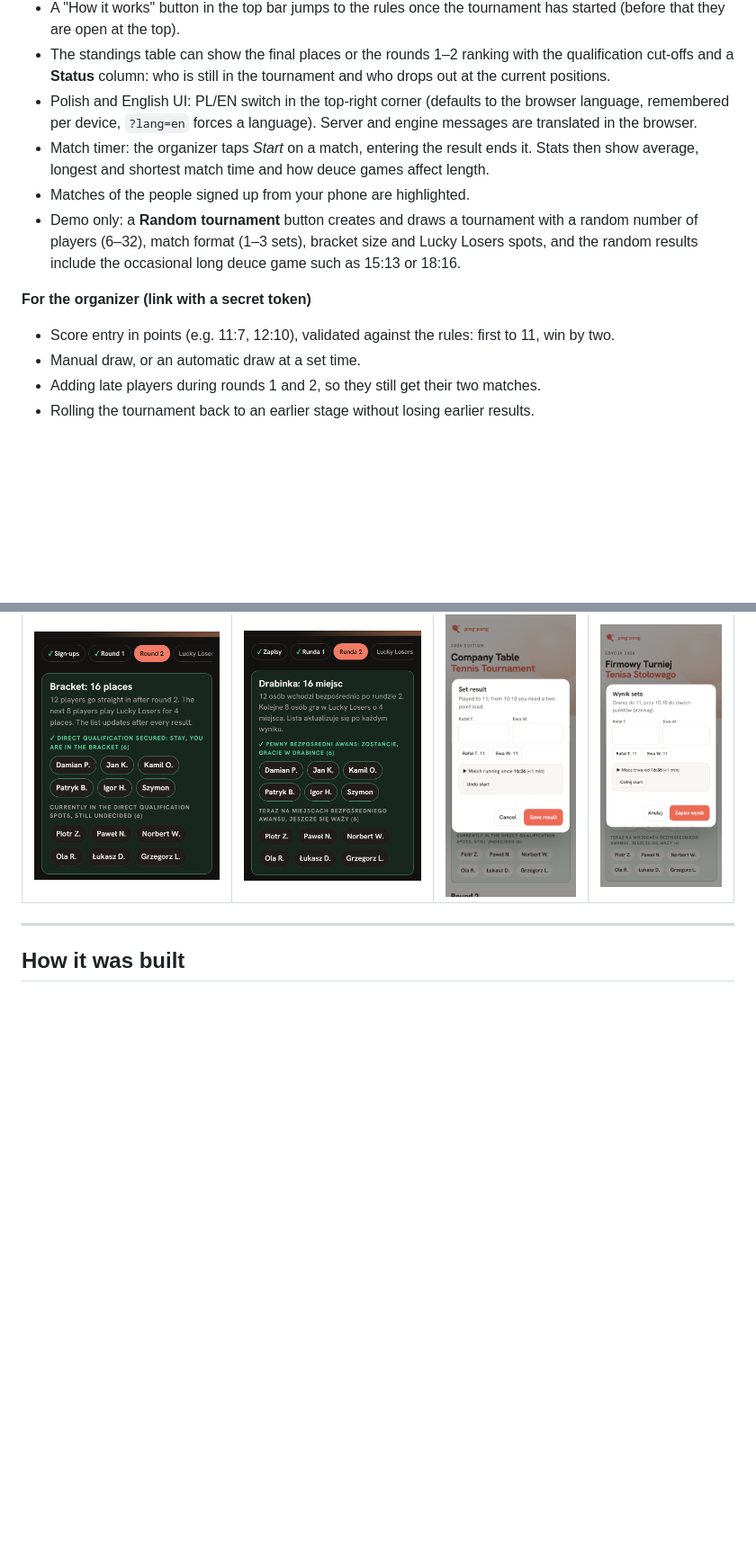
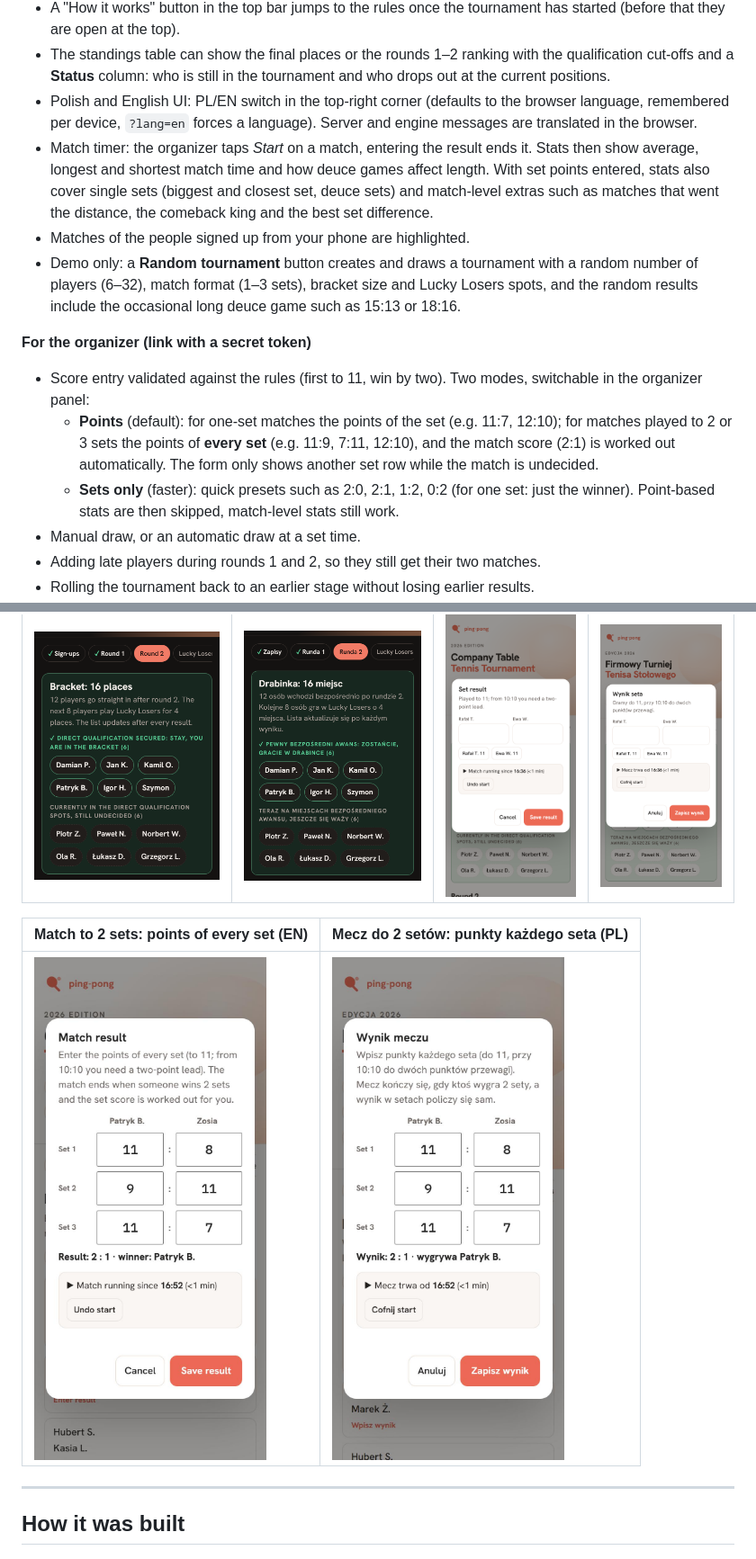
Before and after one commit to mr-powerbi/table-tennis-tournament, a Markdown page: README.md, 2 parts joined by grey strips. Shown at 90% size. GitHub-like rendering; pictures changed too: docs/screenshots/sets-dialog-en.jpg (added), docs/screenshots/sets-dialog-pl.jpg (added); blank space fills up the shorter version.

Commit message:
README: set scoring, entry modes and screenshots of the multi-set form
Co-Authored-By: Claude Sonnet 5.5 <noreply@anthropic.com>

```diff
--- a/README.md
+++ b/README.md
@@ -24,12 +24,14 @@ The app was built in Polish, because that's who it was built for, and later got
 - A "How it works" button in the top bar jumps to the rules once the tournament has started (before that they are open at the top).
 - The standings table can show the final places or the rounds 1–2 ranking with the qualification cut-offs and a **Status** column: who is still in the tournament and who drops out at the current positions.
 - Polish and English UI: PL/EN switch in the top-right corner (defaults to the browser language, remembered per device, `?lang=en` forces a language). Server and engine messages are translated in the browser.
-- Match timer: the organizer taps *Start* on a match, entering the result ends it. Stats then show average, longest and shortest match time and how deuce games affect length.
+- Match timer: the organizer taps *Start* on a match, entering the result ends it. Stats then show average, longest and shortest match time and how deuce games affect length. With set points entered, stats also cover single sets (biggest and closest set, deuce sets) and match-level extras such as matches that went the distance, the comeback king and the best set difference.
 - Matches of the people signed up from your phone are highlighted.
 - Demo only: a **Random tournament** button creates and draws a tournament with a random number of players (6–32), match format (1–3 sets), bracket size and Lucky Losers spots, and the random results include the occasional long deuce game such as 15:13 or 18:16.
 
 **For the organizer (link with a secret token)**
-- Score entry in points (e.g. 11:7, 12:10), validated against the rules: first to 11, win by two.
+- Score entry validated against the rules (first to 11, win by two). Two modes, switchable in the organizer panel:
+  - **Points** (default): for one-set matches the points of the set (e.g. 11:7, 12:10); for matches played to 2 or 3 sets the points of **every set** (e.g. 11:9, 7:11, 12:10), and the match score (2:1) is worked out automatically. The form only shows another set row while the match is undecided.
+  - **Sets only** (faster): quick presets such as 2:0, 2:1, 1:2, 0:2 (for one set: just the winner). Point-based stats are then skipped, match-level stats still work.
 - Manual draw, or an automatic draw at a set time.
 - Adding late players during rounds 1 and 2, so they still get their two matches.
 - Rolling the tournament back to an earlier stage without losing earlier results.
@@ -56,6 +58,10 @@ With an odd number of players, the player without a pair gets an extra match aga
 | Round 2 on a phone (dark mode), EN | Round 2, PL | Score entry with the match timer, EN | Score entry, PL |
 |---|---|---|---|
 | ![Round 2 with the list of guaranteed qualifiers](docs/screenshots/round2-mobile-en.png) | ![Runda 2 z listą pewnych awansów](docs/screenshots/round2-mobile-pl.png) | ![Score dialog with the match timer](docs/screenshots/score-dialog-en.png) | ![Okno wyniku z zegarem meczu](docs/screenshots/score-dialog-pl.png) |
+
+| Match to 2 sets: points of every set (EN) | Mecz do 2 setów: punkty każdego seta (PL) |
+|---|---|
+| ![Entering the points of every set](docs/screenshots/sets-dialog-en.jpg) | ![Wpisywanie punktów każdego seta](docs/screenshots/sets-dialog-pl.jpg) |
 
 ---
 
```
Also changed, not shown: other parts of README.md (+1 -1 lines).
